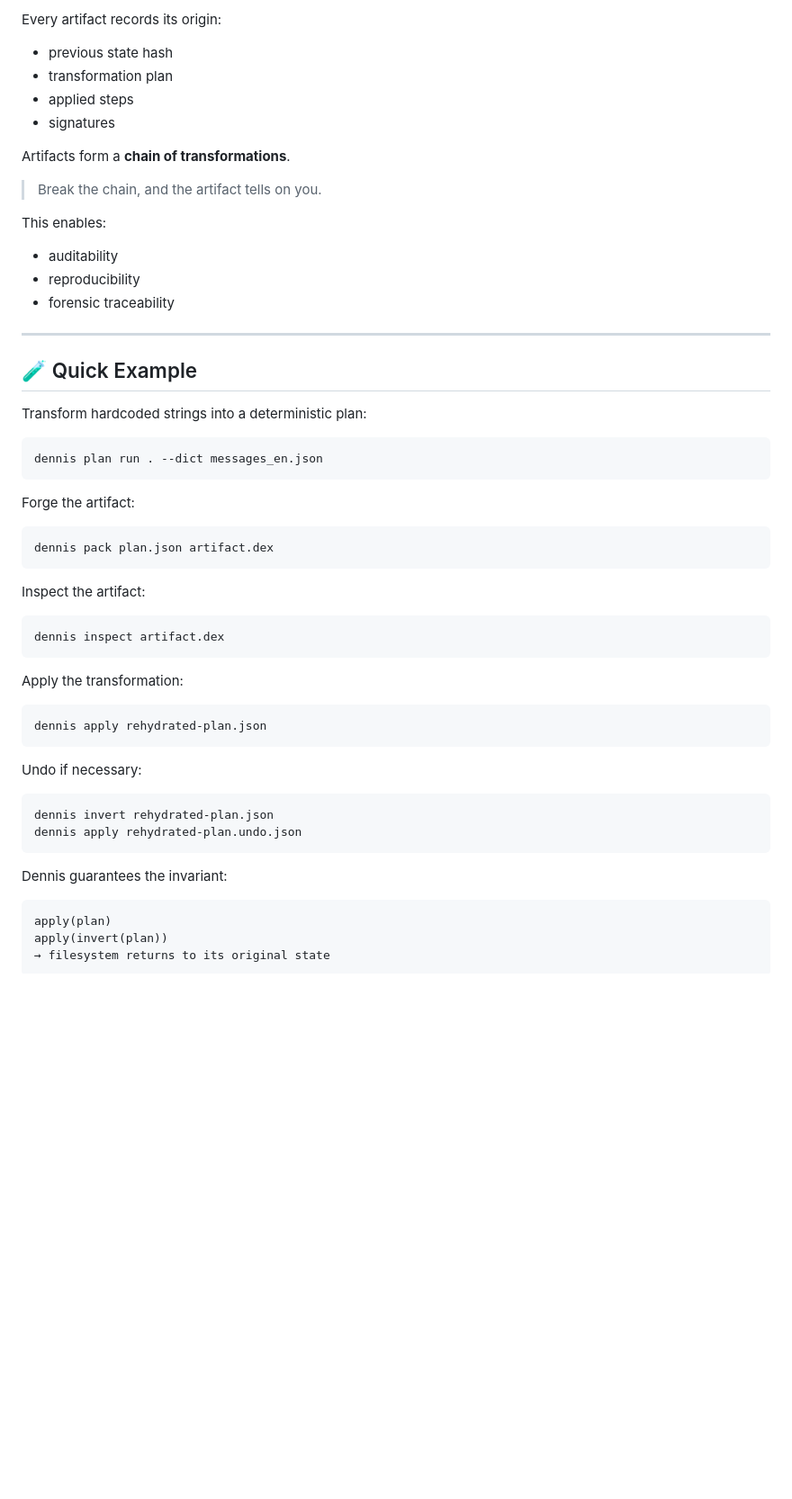
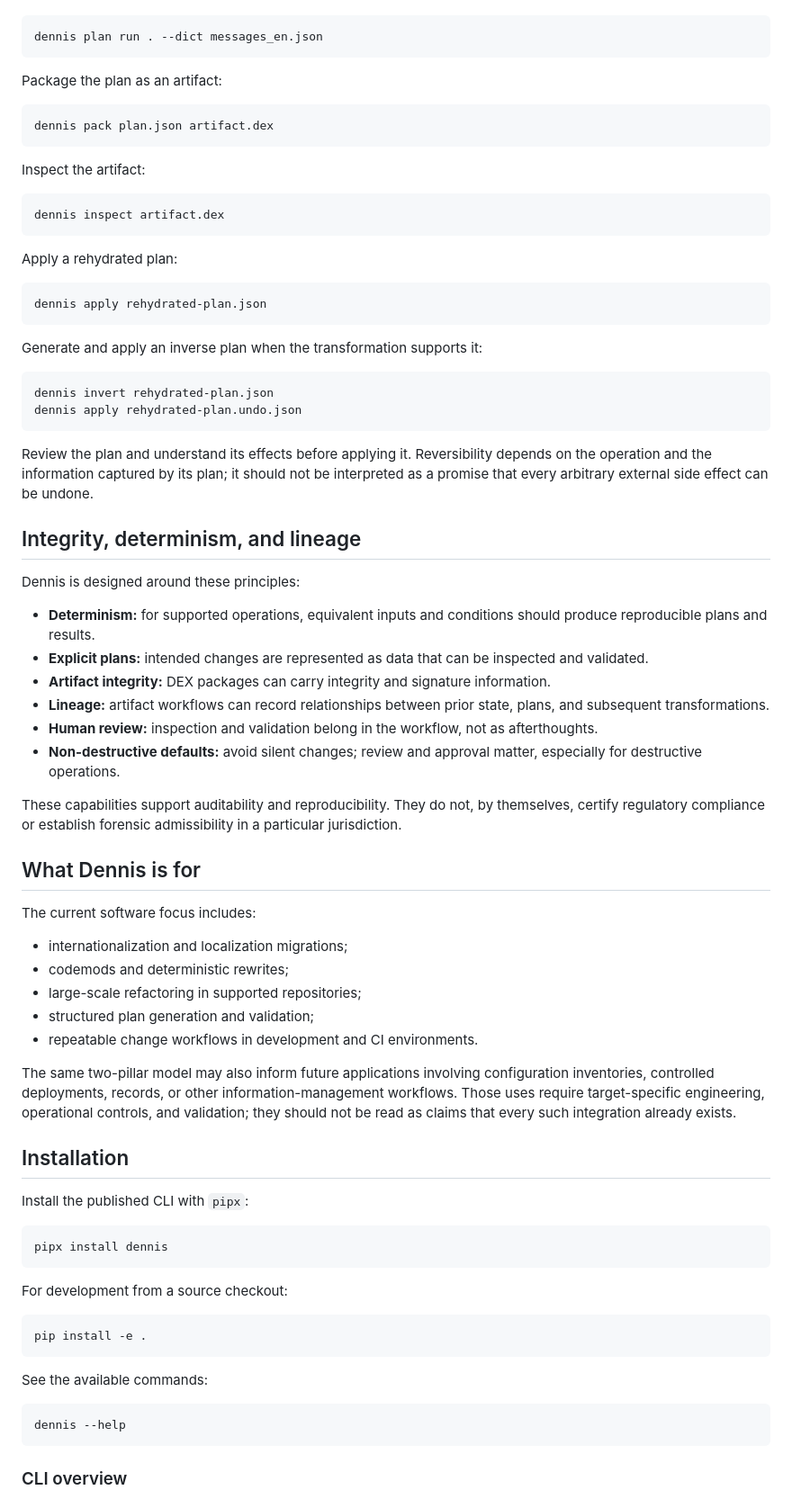
Before and after one commit to crevilla2050/string-audit, a Markdown page: README.md, the part around one of its changes. Shown at 90% size. Drawn GitHub-style; blank space fills up the shorter version.

````diff
--- a/README.md
+++ b/README.md
@@ -78,60 +75,79 @@ Same input → same plan → same artifact → same output
 
-Every artifact records its origin:
-
-* previous state hash
-* transformation plan
-* applied steps
-* signatures
-
-Artifacts form a **chain of transformations**.
-
-> Break the chain, and the artifact tells on you.
-
-This enables:
-
-* auditability
-* reproducibility
-* forensic traceability
-
----
-
-## 🧪 Quick Example
-
-Transform hardcoded strings into a deterministic plan:
-
-```bash id="ex1"
+```bash
 dennis plan run . --dict messages_en.json
 ```
 
-Forge the artifact:
+Package the plan as an artifact:
 
-```bash id="ex2"
+```bash
 dennis pack plan.json artifact.dex
 ```
 
 Inspect the artifact:
 
-```bash id="ex3"
+```bash
 dennis inspect artifact.dex
 ```
 
-Apply the transformation:
+Apply a rehydrated plan:
 
-```bash id="ex4"
+```bash
 dennis apply rehydrated-plan.json
 ```
 
-Undo if necessary:
+Generate and apply an inverse plan when the transformation supports it:
 
-```bash id="ex5"
+```bash
 dennis invert rehydrated-plan.json
 dennis apply rehydrated-plan.undo.json
 ```
 
-Dennis guarantees the invariant:
+Review the plan and understand its effects before applying it. Reversibility depends on the operation and the information captured by its plan; it should not be interpreted as a promise that every arbitrary external side effect can be undone.
 
-```text id="inv1"
-apply(plan)
-apply(invert(plan))
-→ filesystem returns to its original state
+## Integrity, determinism, and lineage
+
+Dennis is designed around these principles:
+
+- **Determinism:** for supported operations, equivalent inputs and conditions should produce reproducible plans and results.
+- **Explicit plans:** intended changes are represented as data that can be inspected and validated.
+- **Artifact integrity:** DEX packages can carry integrity and signature information.
+- **Lineage:** artifact workflows can record relationships between prior state, plans, and subsequent transformations.
+- **Human review:** inspection and validation belong in the workflow, not as afterthoughts.
+- **Non-destructive defaults:** avoid silent changes; review and approval matter, especially for destructive operations.
+
+These capabilities support auditability and reproducibility. They do not, by themselves, certify regulatory compliance or establish forensic admissibility in a particular jurisdiction.
+
+## What Dennis is for
+
+The current software focus includes:
+
+- internationalization and localization migrations;
+- codemods and deterministic rewrites;
+- large-scale refactoring in supported repositories;
+- structured plan generation and validation;
+- repeatable change workflows in development and CI environments.
+
+The same two-pillar model may also inform future applications involving configuration inventories, controlled deployments, records, or other information-management workflows. Those uses require target-specific engineering, operational controls, and validation; they should not be read as claims that every such integration already exists.
+
+## Installation
+
+Install the published CLI with `pipx`:
+
+```bash
+pipx install dennis
 ```
+
+For development from a source checkout:
+
+```bash
+pip install -e .
+```
+
+See the available commands:
+
+```bash
+dennis --help
+```
+
+### CLI overview
+
````
Also changed, not shown: other parts of README.md (+74 -204 lines).
